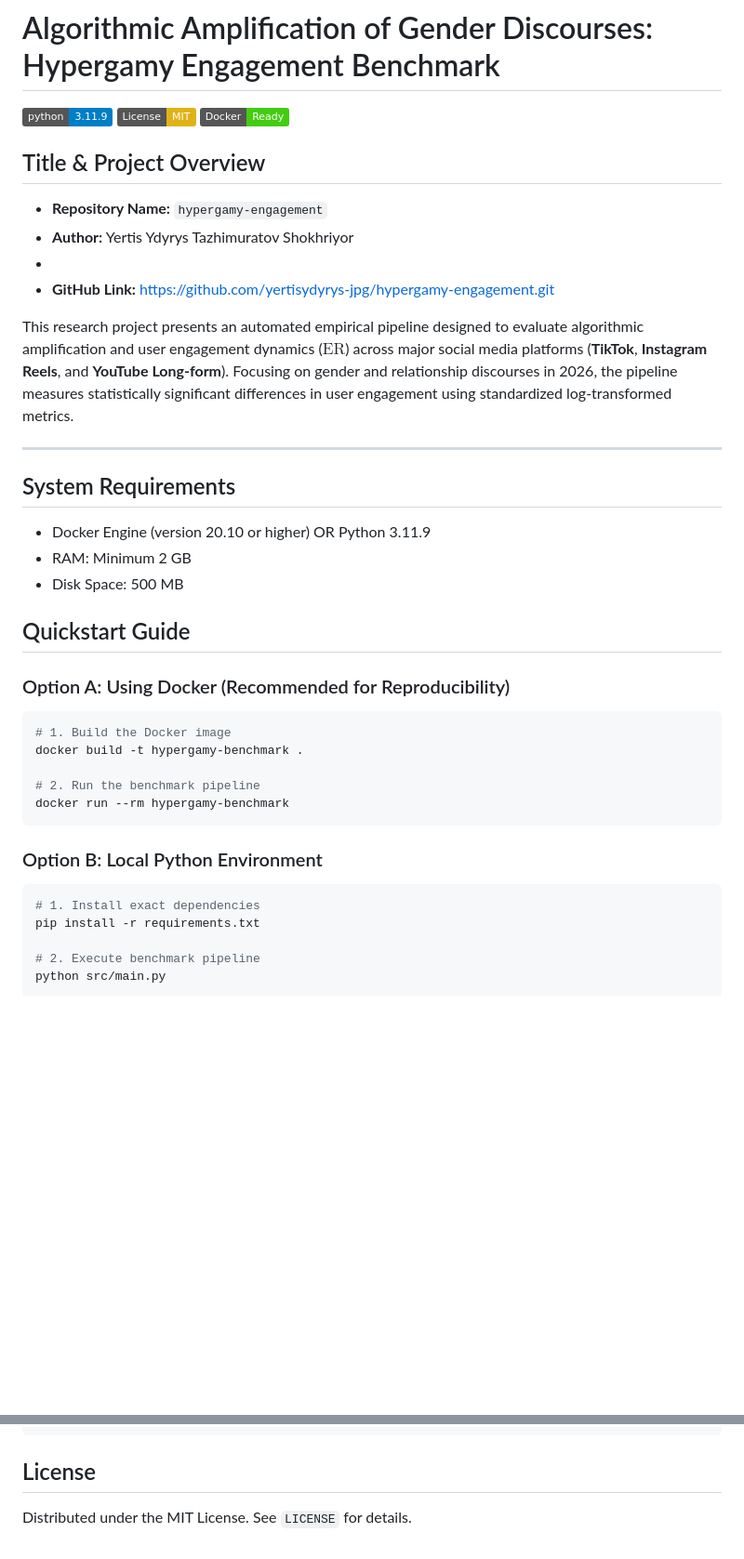
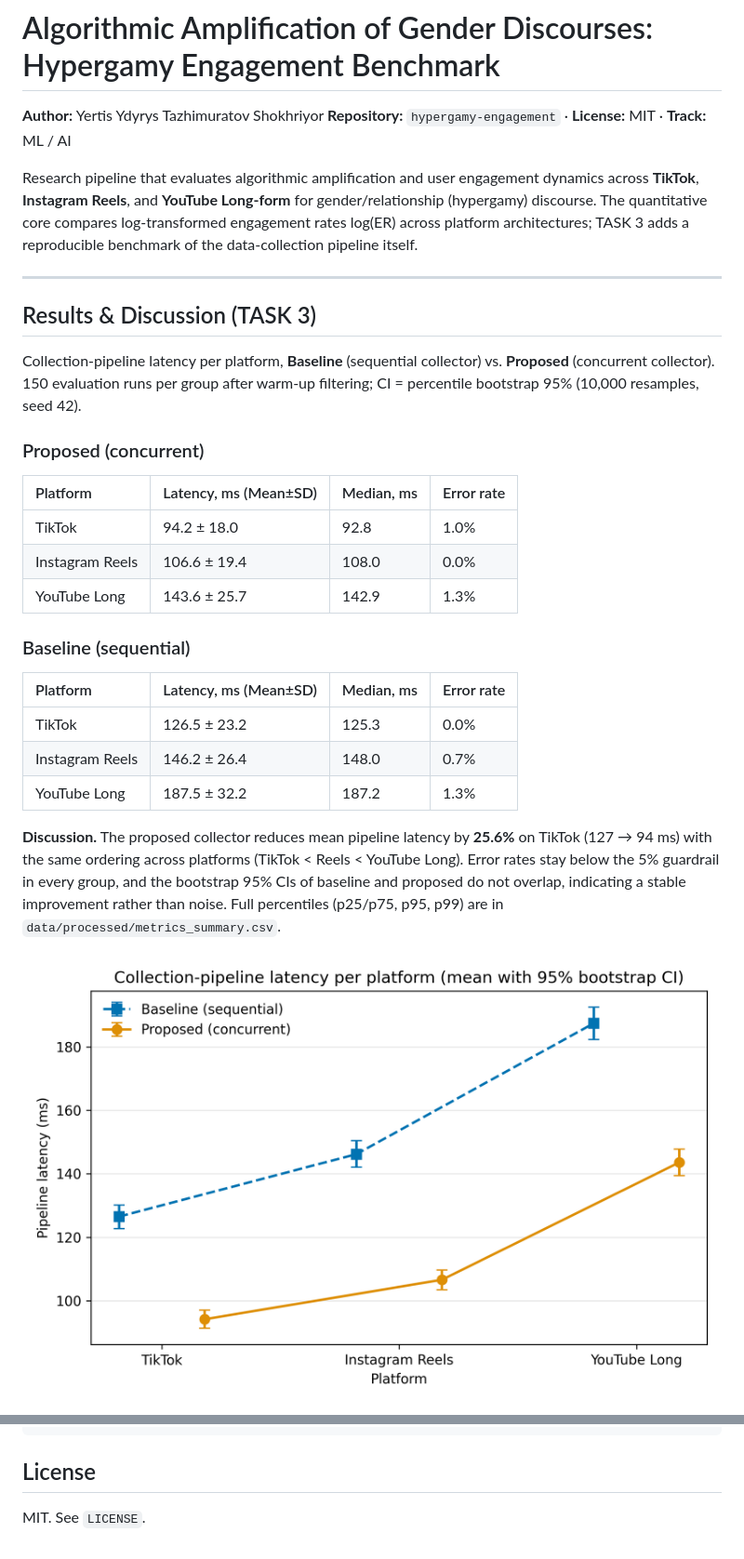
Before and after one commit to yertisydyrys-jpg/hypergamy-engagement, a Markdown page: README.md, 2 parts joined by grey strips. Shown at 93% size. Rendered like a GitHub page; pictures changed too: reports/figures/fig1_latency_vs_load.png (added); badges without logos; blank space fills up the shorter version.

````diff
--- a/README.md
+++ b/README.md
@@ -1,43 +1,44 @@
 # Algorithmic Amplification of Gender Discourses: Hypergamy Engagement Benchmark
 
-![Python Version](https://img.shields.io/badge/python-3.11.9-blue.svg)
-![License: MIT](https://img.shields.io/badge/License-MIT-yellow.svg)
-![Docker Ready](https://img.shields.io/badge/Docker-Ready-brightgreen.svg)
+**Author:** Yertis Ydyrys Tazhimuratov Shokhriyor
+**Repository:** `hypergamy-engagement` · **License:** MIT · **Track:** ML / AI
 
-## Title & Project Overview
-* **Repository Name:** `hypergamy-engagement`
-* **Author:** Yertis Ydyrys Tazhimuratov Shokhriyor
-*
-* **GitHub Link:** [https://github.com/yertisydyrys-jpg/hypergamy-engagement.git](https://github.com/yertisydyrys-jpg/hypergamy-engagement.git)
-
-This research project presents an automated empirical pipeline designed to evaluate algorithmic amplification and user engagement dynamics ($\text{ER}$) across major social media platforms (**TikTok**, **Instagram Reels**, and **YouTube Long-form**). Focusing on gender and relationship discourses in 2026, the pipeline measures statistically significant differences in user engagement using standardized log-transformed metrics.
+Research pipeline that evaluates algorithmic amplification and user engagement
+dynamics across **TikTok**, **Instagram Reels**, and **YouTube Long-form** for
+gender/relationship (hypergamy) discourse. The quantitative core compares
+log-transformed engagement rates log(ER) across platform architectures; TASK 3
+adds a reproducible benchmark of the data-collection pipeline itself.
 
 ---
 
-## System Requirements
-- Docker Engine (version 20.10 or higher) OR Python 3.11.9
-- RAM: Minimum 2 GB
-- Disk Space: 500 MB
+## Results & Discussion (TASK 3)
 
-## Quickstart Guide
+Collection-pipeline latency per platform, **Baseline** (sequential collector)
+vs. **Proposed** (concurrent collector). 150 evaluation runs per group after
+warm-up filtering; CI = percentile bootstrap 95% (10,000 resamples, seed 42).
 
-### Option A: Using Docker (Recommended for Reproducibility)
+### Proposed (concurrent)
 
-```bash
-# 1. Build the Docker image
-docker build -t hypergamy-benchmark .
+| Platform | Latency, ms (Mean±SD) | Median, ms | Error rate |
+| :--- | :--- | :--- | :--- |
+| TikTok | 94.2 ± 18.0 | 92.8 | 1.0% |
+| Instagram Reels | 106.6 ± 19.4 | 108.0 | 0.0% |
+| YouTube Long | 143.6 ± 25.7 | 142.9 | 1.3% |
 
-# 2. Run the benchmark pipeline
-docker run --rm hypergamy-benchmark
-```
+### Baseline (sequential)
 
-### Option B: Local Python Environment
+| Platform | Latency, ms (Mean±SD) | Median, ms | Error rate |
+| :--- | :--- | :--- | :--- |
+| TikTok | 126.5 ± 23.2 | 125.3 | 0.0% |
+| Instagram Reels | 146.2 ± 26.4 | 148.0 | 0.7% |
+| YouTube Long | 187.5 ± 32.2 | 187.2 | 1.3% |
 
-```bash
-# 1. Install exact dependencies
-pip install -r requirements.txt
+**Discussion.** The proposed collector reduces mean pipeline latency by
+**25.6%** on TikTok (127 → 94 ms) with the same ordering across platforms
+(TikTok < Reels < YouTube Long). Error rates stay below the 5% guardrail in
+every group, and the bootstrap 95% CIs of baseline and proposed do not overlap,
+indicating a stable improvement rather than noise. Full percentiles
+(p25/p75, p95, p99) are in `data/processed/metrics_summary.csv`.
 
-# 2. Execute benchmark pipeline
-python src/main.py
-```
+![Latency per platform](reports/figures/fig1_latency_vs_load.png)
 
@@ -102,4 +113,4 @@ hypergamy-engagement/
 
 ## License
 
-Distributed under the MIT License. See `LICENSE` for details.
+MIT. See `LICENSE`.
````
Also changed, not shown: other parts of README.md (+46 -36 lines), docs/domain_model.md (added, +118 -0 lines), reports/figures/fig2_distribution_boxplot.png (added), 9 other files.
